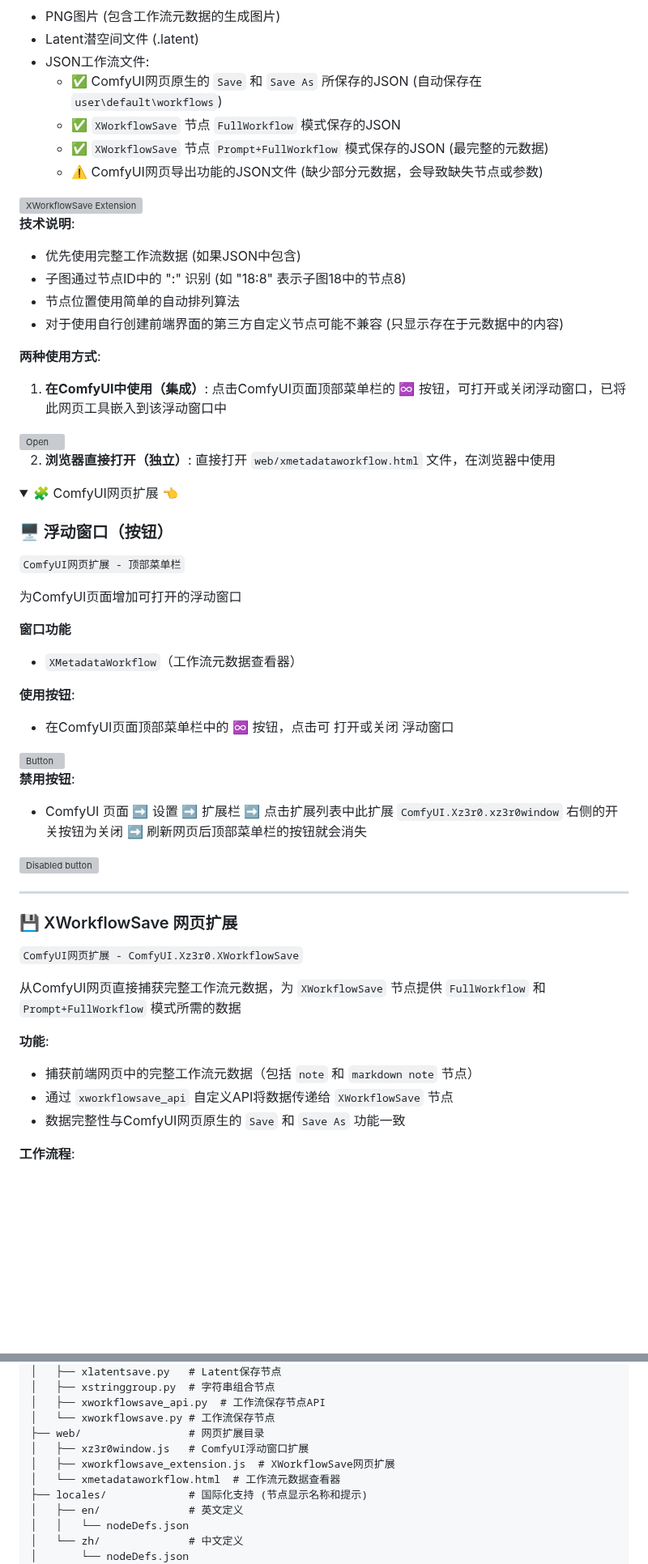
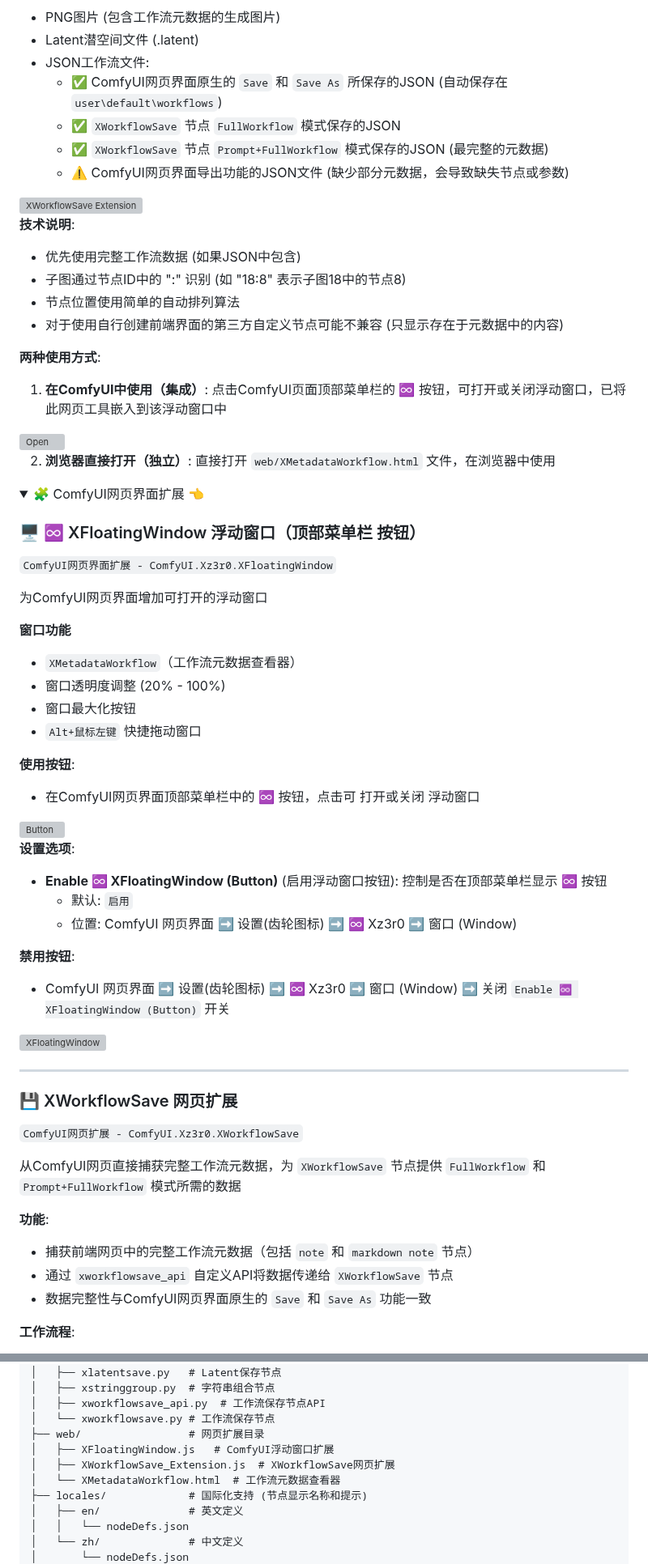
Before and after one commit to Xz3r0-M/ComfyUI-Xz3r0-Nodes, a Markdown page: README.md, 2 parts joined by grey strips. Shown at 81% size. GitHub-like rendering; folded sections open; blank space fills up the shorter version; grey boxes are pictures that could not be loaded.

```diff
--- a/README.md
+++ b/README.md
@@ -513,10 +514,10 @@ Latent保存节点，支持自定义文件名和元数据保存
 - PNG图片 (包含工作流元数据的生成图片)
 - Latent潜空间文件 (.latent)
 - JSON工作流文件:
-  - ✅ ComfyUI网页原生的 `Save` 和 `Save As` 所保存的JSON (自动保存在 `user\default\workflows`)
+  - ✅ ComfyUI网页界面原生的 `Save` 和 `Save As` 所保存的JSON (自动保存在 `user\default\workflows`)
   - ✅ `XWorkflowSave` 节点 `FullWorkflow` 模式保存的JSON
   - ✅ `XWorkflowSave` 节点 `Prompt+FullWorkflow` 模式保存的JSON (最完整的元数据)
-  - ⚠️ ComfyUI网页导出功能的JSON文件 (缺少部分元数据，会导致缺失节点或参数)
+  - ⚠️ ComfyUI网页界面导出功能的JSON文件 (缺少部分元数据，会导致缺失节点或参数)
 <img src="https://raw.githubusercontent.com/Xz3r0-M/Xz3r0/refs/heads/main/savetip.png" alt="XWorkflowSave Extension" width="200">
 
 **技术说明**:
@@ -531,28 +532,38 @@ Latent保存节点，支持自定义文件名和元数据保存
 
-2. **浏览器直接打开（独立）**: 直接打开 `web/xmetadataworkflow.html` 文件，在浏览器中使用
+2. **浏览器直接打开（独立）**: 直接打开 `web/XMetadataWorkflow.html` 文件，在浏览器中使用
 
 </details>
 
 
 
 <details>
-<summary>🧩 ComfyUI网页扩展 👈</summary>
+<summary>🧩 ComfyUI网页界面扩展 👈</summary>
 
-### 🖥️ 浮动窗口（按钮）
-`ComfyUI网页扩展 - 顶部菜单栏`
+### 🖥️ ♾️ XFloatingWindow 浮动窗口（顶部菜单栏 按钮）
+`ComfyUI网页界面扩展 - ComfyUI.Xz3r0.XFloatingWindow`
 
-为ComfyUI页面增加可打开的浮动窗口
+为ComfyUI网页界面增加可打开的浮动窗口
 
 **窗口功能**
 - `XMetadataWorkflow`（工作流元数据查看器）
+- 窗口透明度调整 (20% - 100%)
+- 窗口最大化按钮
+- `Alt+鼠标左键` 快捷拖动窗口
 
 **使用按钮**:
-- 在ComfyUI页面顶部菜单栏中的 ♾️ 按钮，点击可 打开或关闭 浮动窗口
-<img src="https://raw.githubusercontent.com/Xz3r0-M/Xz3r0/refs/heads/main/bl.png" alt="Button" width="700">
+- 在ComfyUI网页界面顶部菜单栏中的 ♾️ 按钮，点击可 打开或关闭 浮动窗口
+<img src="https://raw.githubusercontent.com/Xz3r0-M/Xz3r0/refs/heads/main/bl.png" alt="Button" width="500">
+
+**设置选项**:
+- **Enable ♾️ XFloatingWindow (Button)** (启用浮动窗口按钮):
+控制是否在顶部菜单栏显示 ♾️ 按钮
+  - 默认: `启用`
+  - 位置: ComfyUI 网页界面 ➡️ 设置(齿轮图标) ➡️ ♾️ Xz3r0 ➡️ 窗口 (Window)
 
 **禁用按钮**:
-- ComfyUI 页面 ➡️ 设置 ➡️ 扩展栏 ➡️ 点击扩展列表中此扩展 `ComfyUI.Xz3r0.xz3r0window` 右侧的开关按钮为关闭 ➡️ 刷新网页后顶部菜单栏的按钮就会消失
-<img src="https://raw.githubusercontent.com/Xz3r0-M/Xz3r0/refs/heads/main/bmclose.png" alt="Disabled button" width="700">
+- ComfyUI 网页界面 ➡️ 设置(齿轮图标) ➡️ ♾️ Xz3r0 ➡️ 窗口 (Window) ➡️ 关闭 `Enable ♾️ XFloatingWindow (Button)` 开关
+<img src="https://raw.githubusercontent.com/Xz3r0-M/Xz3r0/refs/heads/main/XFloatingWindow.png" alt="XFloatingWindow" width="700">
+
 
 ---
 
@@ -564,7 +575,7 @@ Latent保存节点，支持自定义文件名和元数据保存
 **功能**:
 - 捕获前端网页中的完整工作流元数据（包括 `note` 和 `markdown note` 节点）
 - 通过 `xworkflowsave_api` 自定义API将数据传递给 `XWorkflowSave` 节点
-- 数据完整性与ComfyUI网页原生的 `Save` 和 `Save As` 功能一致
+- 数据完整性与ComfyUI网页界面原生的 `Save` 和 `Save As` 功能一致
 
 **工作流程**:
 1. 网页扩展 (`ComfyUI.Xz3r0.XWorkflowSave`) 在ComfyUI前端捕获完整工作流数据
@@ -607,9 +650,9 @@ ComfyUI-Xz3r0-Nodes/
 │   ├── xworkflowsave_api.py  # 工作流保存节点API
 │   └── xworkflowsave.py # 工作流保存节点
 ├── web/                 # 网页扩展目录
-│   ├── xz3r0window.js   # ComfyUI浮动窗口扩展
-│   ├── xworkflowsave_extension.js  # XWorkflowSave网页扩展
-│   └── xmetadataworkflow.html  # 工作流元数据查看器
+│   ├── XFloatingWindow.js   # ComfyUI浮动窗口扩展
+│   ├── XWorkflowSave_Extension.js  # XWorkflowSave网页扩展
+│   └── XMetadataWorkflow.html  # 工作流元数据查看器
 ├── locales/             # 国际化支持 (节点显示名称和提示)
 │   ├── en/              # 英文定义
 │   │   └── nodeDefs.json
```
Also changed, not shown: other parts of README.md (+35 -2 lines), Changelog.md (+43 -50 lines), preview/XMetadataWorkflow_preview.png, 8 other files.
